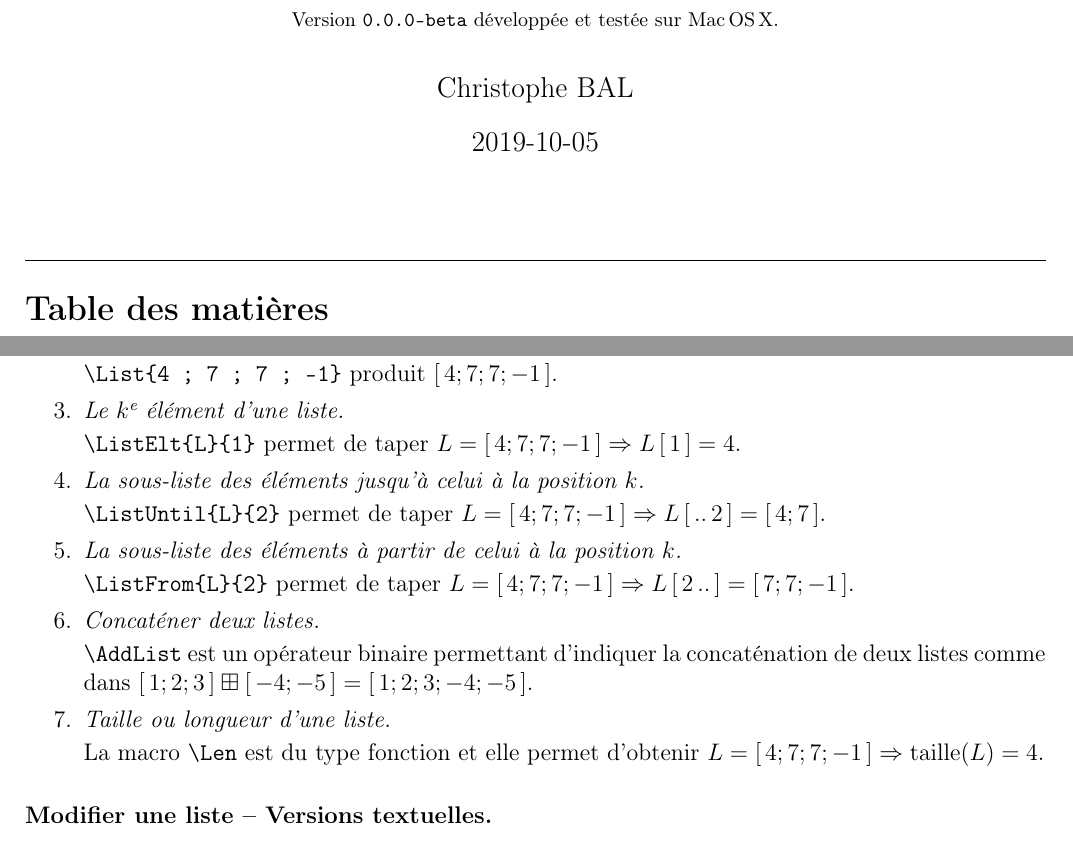
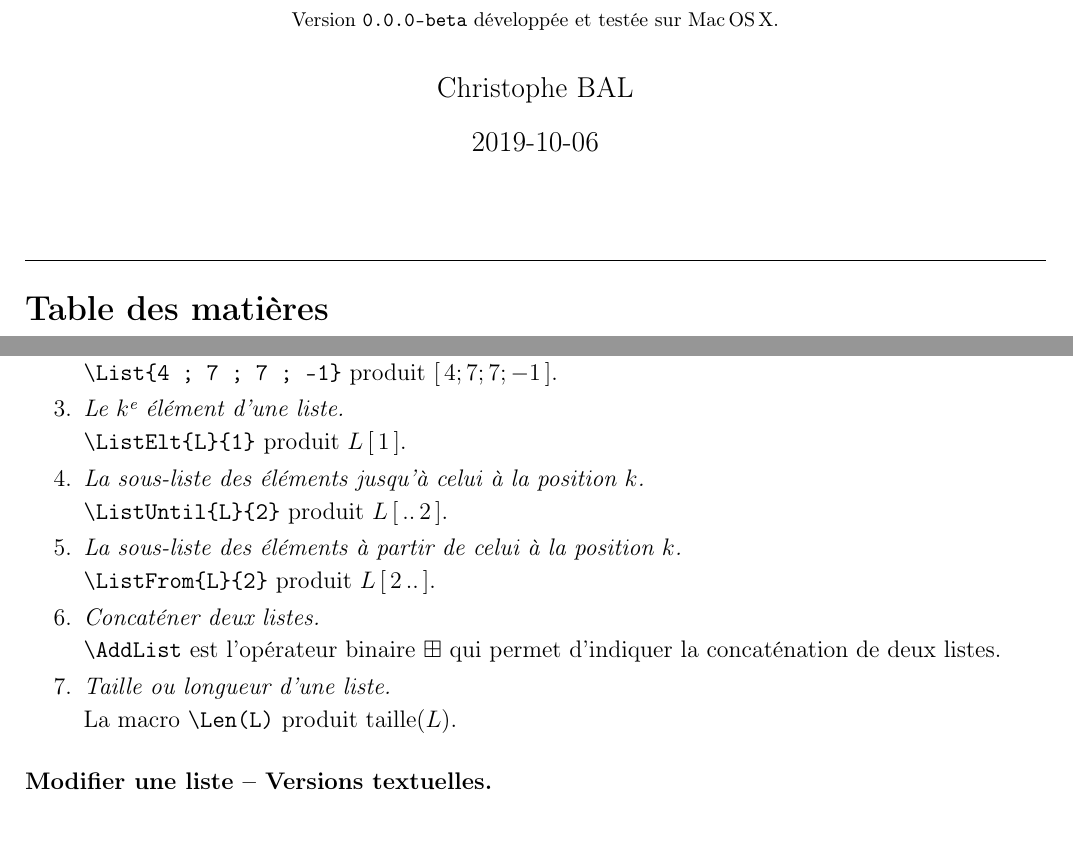
Before and after one commit to bc-latex-OLD-IT-WILL-BE-REMOVED/ly-algo, a LaTeX document (lyalgo/lyalgo-doc[fr].tex, which reads lyalgo/content/algo/additional.tex, lyalgo/lyalgo.sty): two parts of pages 1 and 8 of 9, joined at a grey line, cut so that both start at the same text. Compiled offline with pdfLaTeX.

Commit message:
Doc : simplifications of the doc for the lists

```diff
--- a/lyalgo/content/algo/additional.tex
+++ b/lyalgo/content/algo/additional.tex
@@ -44,27 +44,27 @@ Voici les premières macros pour travailler avec des listes c'est à dire des ta
 
 	\item \textit{Le $k$\ieme{} élément d'une liste.}
 
-		  \verb+\ListElt{L}{1}+ permet de taper $L = \List{4 ; 7 ; 7 ; -1} \Rightarrow \ListElt{L}{1} = 4$.
+		  \verb+\ListElt{L}{1}+ produit $\ListElt{L}{1}$.
 
 
 	\item \textit{La sous-liste des éléments jusqu'à celui à la position $k$.}
 
-		  \verb+\ListUntil{L}{2}+ permet de taper $L = \List{4 ; 7 ; 7 ; -1} \Rightarrow \ListUntil{L}{2} = \List{4 ; 7}$.
+		  \verb+\ListUntil{L}{2}+ produit $\ListUntil{L}{2}$.
 
 
 	\item \textit{La sous-liste des éléments à partir de celui à la position $k$.}
 
-		  \verb+\ListFrom{L}{2}+ permet de taper $L = \List{4 ; 7 ; 7 ; -1} \Rightarrow \ListFrom{L}{2} = \List{7 ; 7 ; -1}$.
+		  \verb+\ListFrom{L}{2}+ produit $\ListFrom{L}{2}$.
 
 
 	\item \textit{Concaténer deux listes.}
 
-		  \verb+\AddList+ est un opérateur binaire permettant d'indiquer la concaténation de deux listes comme dans $\List{1 ; 2 ; 3} \AddList \List{-4 ; -5} = \List{1 ; 2 ; 3 ; -4 ; -5}$.
+		  \verb+\AddList+ est l'opérateur binaire $\AddList$ qui permet d'indiquer la concaténation de deux listes.
 
 
 	\item \textit{Taille ou longueur d'une liste.}
 
-		  La macro \verb+\Len+ est du type fonction et elle permet d'obtenir $L = \List{4 ; 7 ; 7 ; -1} \Rightarrow \Len(L) = 4$.
+		  La macro \verb+\Len(L)+ produit $\Len(L)$.
 \end{enumerate}
 
 
--- a/lyalgo/lyalgo-doc[fr].tex
+++ b/lyalgo/lyalgo-doc[fr].tex
@@ -68,7 +68,7 @@
 }
 
 \author{Christophe BAL}
-\date{2019-10-05}
+\date{2019-10-06}
 
 \maketitle
 
--- a/lyalgo/lyalgo.sty
+++ b/lyalgo/lyalgo.sty
@@ -186,7 +186,7 @@
 % Algo - Additional semantic macros - Lists
 
 \newcommand\List[1]{\left[ \, #1 \, \right]}
-\newcommand\EmptyList{\List{\,\,}}
+\newcommand\EmptyList{\List{}}
 
 \newcommand\ListElt[2]{#1\List{#2}}
 \newcommand\ListUntil[2]{#1\List{..\,#2}}
```
Also changed, not shown: lyalgo/lyalgo-doc[fr].pdf.
